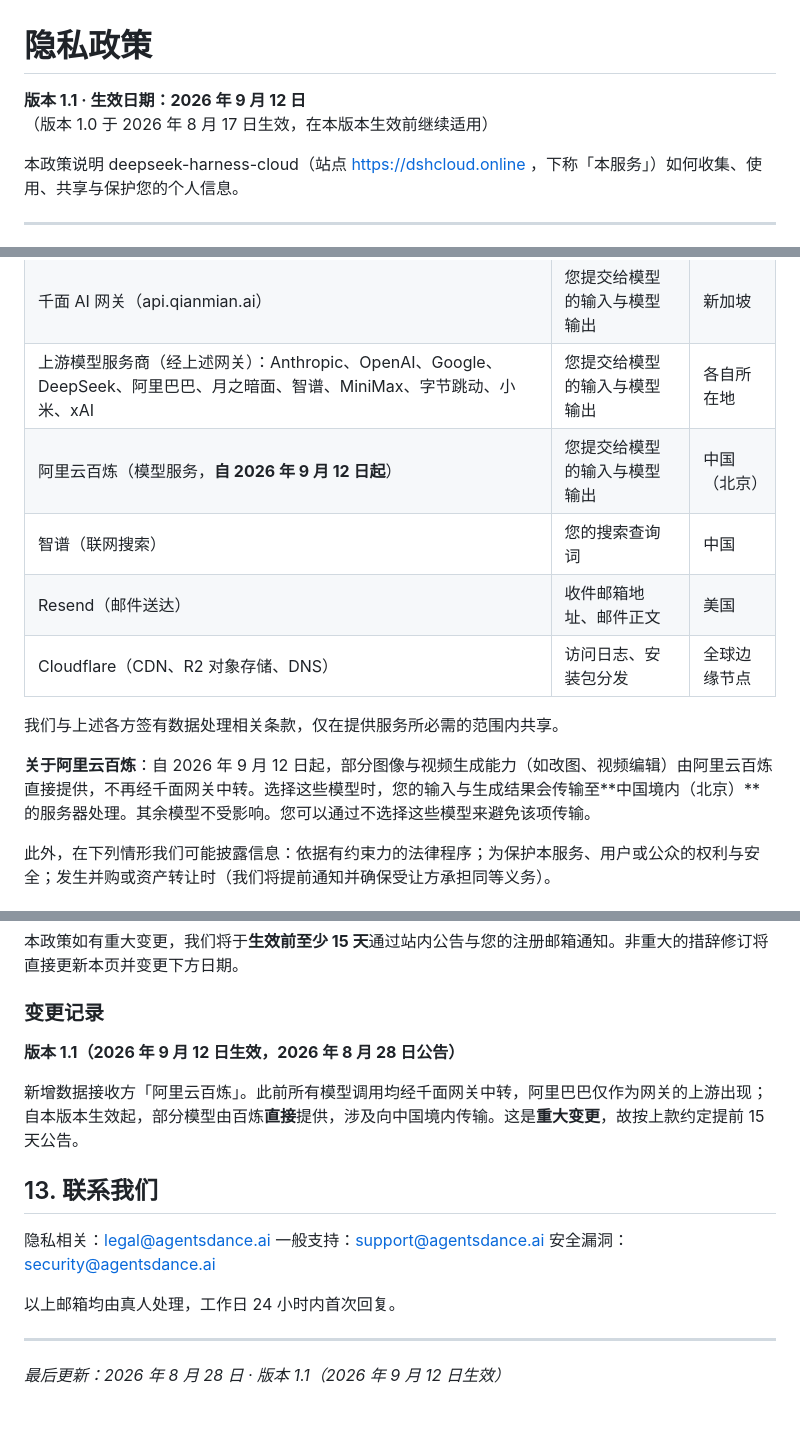
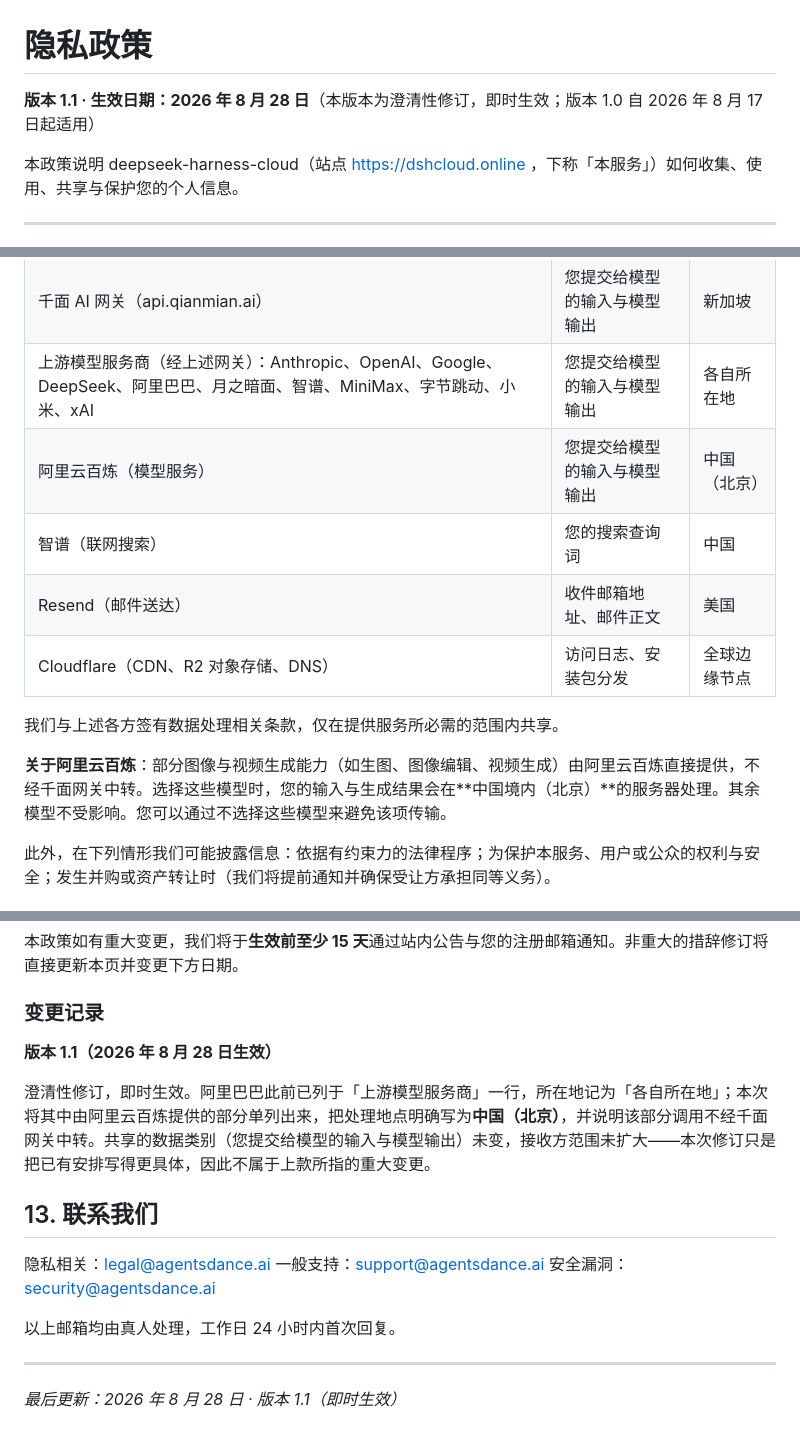
Before and after one commit to AgentsDanceAI/deepseek-harness-cloud, a Markdown page: legal/privacy.zh.md, 3 parts joined by grey strips. Drawn GitHub-style.

```diff
--- a/legal/privacy.zh.md
+++ b/legal/privacy.zh.md
@@ -1,6 +1,6 @@
 # 隐私政策
 
-**版本 1.1 · 生效日期：2026 年 9 月 12 日**（版本 1.0 于 2026 年 8 月 17 日生效，在本版本生效前继续适用）
+**版本 1.1 · 生效日期：2026 年 8 月 28 日**（本版本为澄清性修订，即时生效；版本 1.0 自 2026 年 8 月 17 日起适用）
 
 本政策说明 deepseek-harness-cloud（站点 https://dshcloud.online ，下称「本服务」）如何收集、使用、共享与保护您的个人信息。
 
@@ -69,14 +69,14 @@
 | Waffo Pancake（登记商户与支付处理方） | 支付与税务信息 | 见其隐私政策 |
 | 千面 AI 网关（api.qianmian.ai） | 您提交给模型的输入与模型输出 | 新加坡 |
 | 上游模型服务商（经上述网关）：Anthropic、OpenAI、Google、DeepSeek、阿里巴巴、月之暗面、智谱、MiniMax、字节跳动、小米、xAI | 您提交给模型的输入与模型输出 | 各自所在地 |
-| 阿里云百炼（模型服务，**自 2026 年 9 月 12 日起**） | 您提交给模型的输入与模型输出 | 中国（北京） |
+| 阿里云百炼（模型服务） | 您提交给模型的输入与模型输出 | 中国（北京） |
 | 智谱（联网搜索） | 您的搜索查询词 | 中国 |
 | Resend（邮件送达） | 收件邮箱地址、邮件正文 | 美国 |
 | Cloudflare（CDN、R2 对象存储、DNS） | 访问日志、安装包分发 | 全球边缘节点 |
 
 我们与上述各方签有数据处理相关条款，仅在提供服务所必需的范围内共享。
 
-**关于阿里云百炼**：自 2026 年 9 月 12 日起，部分图像与视频生成能力（如改图、视频编辑）由阿里云百炼直接提供，不再经千面网关中转。选择这些模型时，您的输入与生成结果会传输至**中国境内（北京）**的服务器处理。其余模型不受影响。您可以通过不选择这些模型来避免该项传输。
+**关于阿里云百炼**：部分图像与视频生成能力（如生图、图像编辑、视频生成）由阿里云百炼直接提供，不经千面网关中转。选择这些模型时，您的输入与生成结果会在**中国境内（北京）**的服务器处理。其余模型不受影响。您可以通过不选择这些模型来避免该项传输。
 
 此外，在下列情形我们可能披露信息：依据有约束力的法律程序；为保护本服务、用户或公众的权利与安全；发生并购或资产转让时（我们将提前通知并确保受让方承担同等义务）。
 
@@ -136,9 +136,9 @@
 
 ### 变更记录
 
-**版本 1.1（2026 年 9 月 12 日生效，2026 年 8 月 28 日公告）**
+**版本 1.1（2026 年 8 月 28 日生效）**
 
-新增数据接收方「阿里云百炼」。此前所有模型调用均经千面网关中转，阿里巴巴仅作为网关的上游出现；自本版本生效起，部分模型由百炼**直接**提供，涉及向中国境内传输。这是**重大变更**，故按上款约定提前 15 天公告。
+澄清性修订，即时生效。阿里巴巴此前已列于「上游模型服务商」一行，所在地记为「各自所在地」；本次将其中由阿里云百炼提供的部分单列出来，把处理地点明确写为**中国（北京）**，并说明该部分调用不经千面网关中转。共享的数据类别（您提交给模型的输入与模型输出）未变，接收方范围未扩大——本次修订只是把已有安排写得更具体，因此不属于上款所指的重大变更。
 
 ## 13. 联系我们
 
@@ -150,4 +150,4 @@
 
 ---
 
-*最后更新：2026 年 8 月 28 日 · 版本 1.1（2026 年 9 月 12 日生效）*
+*最后更新：2026 年 8 月 28 日 · 版本 1.1（即时生效）*
```
Also changed, not shown: legal/privacy.en.md (+6 -6 lines).
